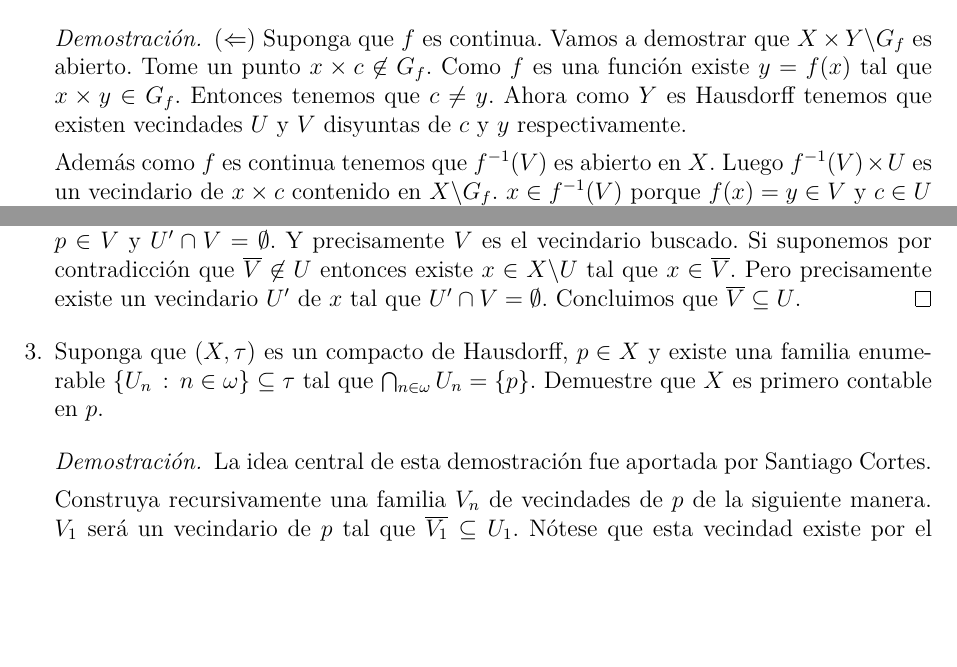
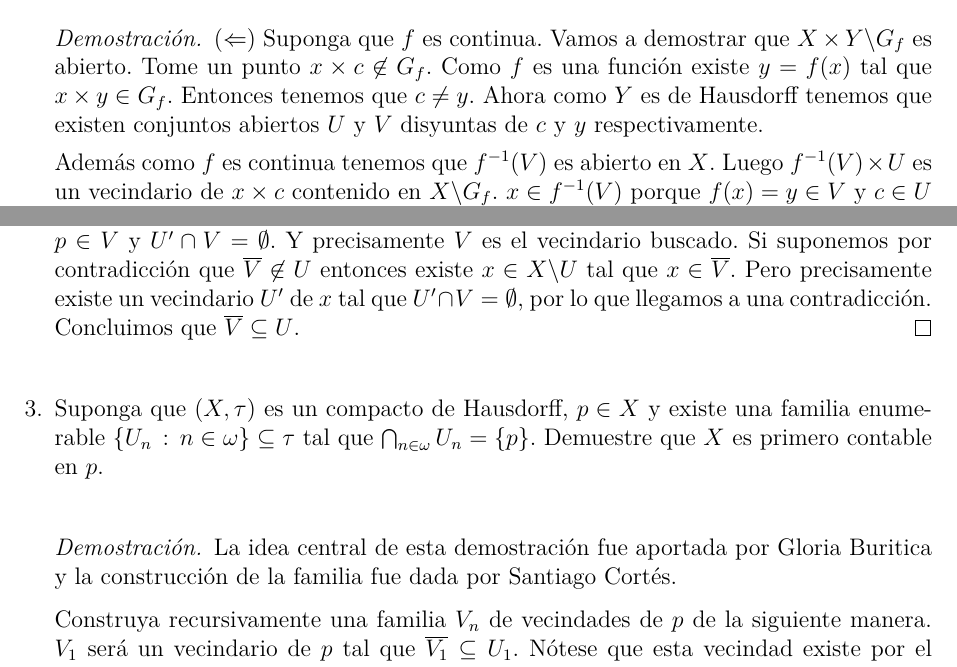
Before and after one commit to janino937/Topologia, a LaTeX problem sheet (Topologia Tarea 7.tex): two parts of pages 1 and 2 of 4, joined at a grey line, cut so that both start at the same text, the shorter picture padded with empty space. Compiled offline with pdfLaTeX.

Commit message:
Corrección

```diff
--- a/Topologia Tarea 7.tex
+++ b/Topologia Tarea 7.tex
@@ -26,7 +26,7 @@
 	\end{equation}
 	es cerrada en $ X \times Y $. Este es el ejercicio 8 de la página 194 del Munkres.
 	\begin{proof}
-		($ \Leftarrow $) Suponga que $ f $ es continua. Vamos a demostrar que $X \times Y \backslash G_f $ es abierto. Tome un punto $ x \times c \not \in G_f $. Como $ f $ es una función existe $ y = f(x) $ tal que $ x \times y \in G_f $. Entonces tenemos que $ c \not = y $. Ahora como $ Y $ es Hausdorff tenemos que existen vecindades $ U $ y $ V $ disyuntas de $ c $ y $ y $ respectivamente.
+		($ \Leftarrow $) Suponga que $ f $ es continua. Vamos a demostrar que $X \times Y \backslash G_f $ es abierto. Tome un punto $ x \times c \not \in G_f $. Como $ f $ es una función existe $ y = f(x) $ tal que $ x \times y \in G_f $. Entonces tenemos que $ c \not = y $. Ahora como $ Y $ es de Hausdorff tenemos que existen conjuntos abiertos $ U $ y $ V $ disyuntas de $ c $ y $ y $ respectivamente.
 
 		Además como $ f $ es continua tenemos que $ f^{-1}(V) $ es abierto en $ X $. Luego $  f^{-1}(V) \times U $ es un vecindario de $ x \times c $ contenido en $ X \backslash G_f $. $ x \in f^{-1}(V) $ porque $ f(x)=y \in V $ y $ c \in U $ porque $ U $ es un vecindario de $ c $. Por otra parte, si algún $ a \times b \in f^{-1}(V) \times U $ pertenece a $ G_f $ entonces tenemos que $ b = f(a) $ por lo que $ a \in f^{-1}(U) $, pero $ a \in f^{-1}(V) $ y $ U $ y $ V $ son disyuntos por lo que llegariamos a una contradicción con la buena definición de la función $ f $. Concluimos que $ G_f $ es cerrado.
 
@@ -41,13 +41,13 @@
 	\begin{proof}
 		En el Munkres tenemos el siguiente Lema. Si $ X $ es de Hausdorff, $ K $ es un subespacio compacto de $ X $ y $ p \not \in K $ entonces existen dos vecindarios disyuntos $ U $ y $ V $ tales que $ K \subseteq U $ y $ p \in V $.
 
-		Entonces tome cualquier vecindario abierto $ U $ de $ p $. El complemento de $ U $ es cerrado y como es un subespacio de un compacto de Hausdorff concluimos que es compacto también. Luego por el lema anterior existen vecindarios $ U' $ y $ V $ tales que $ X \backslash Y \subseteq U' $, $ p \in V $ y $ U' \cap V = \emptyset$. Y precisamente $ V $ es el vecindario buscado. Si suponemos por contradicción que $ \overline{V} \not \in U  $ entonces existe $ x \in X \backslash U $ tal que $ x \in \overline{V} $. Pero precisamente existe un vecindario $ U' $ de $ x $ tal que $ U' \cap V = \emptyset $. Concluimos que $ \overline{V} \subseteq U $.
+		Entonces tome cualquier vecindario abierto $ U $ de $ p $. El complemento de $ U $ es cerrado y como es un subespacio de un compacto de Hausdorff concluimos que es compacto también. Luego por el lema anterior existen vecindarios $ U' $ y $ V $ tales que $ X \backslash Y \subseteq U' $, $ p \in V $ y $ U' \cap V = \emptyset$. Y precisamente $ V $ es el vecindario buscado. Si suponemos por contradicción que $ \overline{V} \not \in U  $ entonces existe $ x \in X \backslash U $ tal que $ x \in \overline{V} $. Pero precisamente existe un vecindario $ U' $ de $ x $ tal que $ U' \cap V = \emptyset $, por lo que llegamos a una contradicción. Concluimos que $ \overline{V} \subseteq U $.
 	\end{proof}
 
 	\item Suponga que $ (X, \tau) $ es un compacto de Hausdorff, $ p \in X $ y existe una familia enumerable $ \{U_n\,:\, n \in \omega \} \subseteq \tau $ tal que $ \bigcap_{n \in \omega}U_n =\{p\} $. Demuestre que $ X $ es primero contable en $ p $.
 
 	\begin{proof}
-		La idea central de esta demostración fue aportada por Santiago Cortes.
+		La idea central de esta demostración fue aportada por Gloria Buritica y la construcción de la familia fue dada por Santiago Cortés.
 
 		Construya recursivamente una familia $ V_n $ de vecindades de $ p $ de la siguiente manera. $ V_1 $ será un vecindario de $p$ tal que $ \overline{V_1} \subseteq U_1 $. Nótese que esta vecindad existe por el punto anterior.
 
```
Also changed, not shown: Topologia Tarea 7.pdf, Topologia Tarea 7.tex (2 more changed lines).
